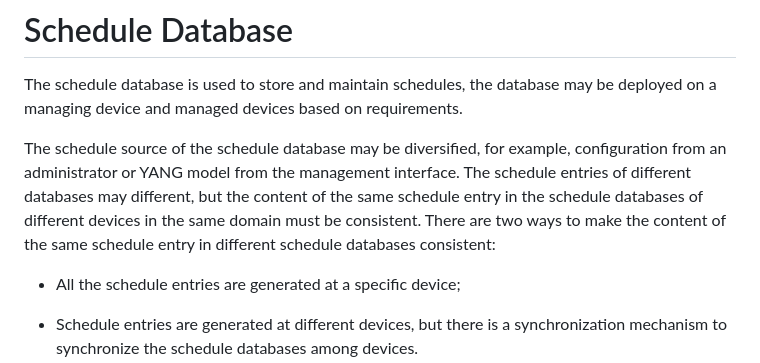
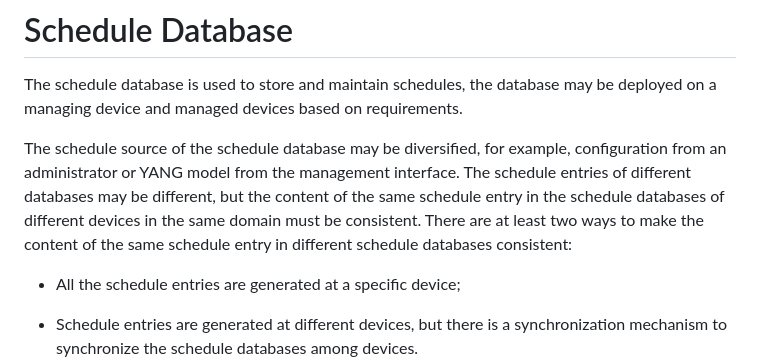
Before and after one commit to zhangli-abcd/TVR-Applicability, a Markdown page: draft-zdm-tvr-applicability.md, the part around one of its changes. GitHub-like rendering.

```diff
--- a/draft-zdm-tvr-applicability.md
+++ b/draft-zdm-tvr-applicability.md
@@ -246,9 +246,9 @@ The schedule database is used to store and maintain schedules, the database may
 and managed devices based on requirements.
 
 The schedule source of the schedule database may be diversified, for example, configuration from an administrator
-or YANG model from the management interface. The schedule entries of different databases may different, but the
+or YANG model from the management interface. The schedule entries of different databases may be different, but the
 content of the same schedule entry in the schedule databases of different devices in the same domain must be
-consistent. There are two ways to make the content of the same schedule entry in different schedule databases consistent:
+consistent. There are at least two ways to make the content of the same schedule entry in different schedule databases consistent:
 
  - All the schedule entries are generated at a specific device;
 
```
Also changed, not shown: other parts of draft-zdm-tvr-applicability.md (+16 -16 lines).
